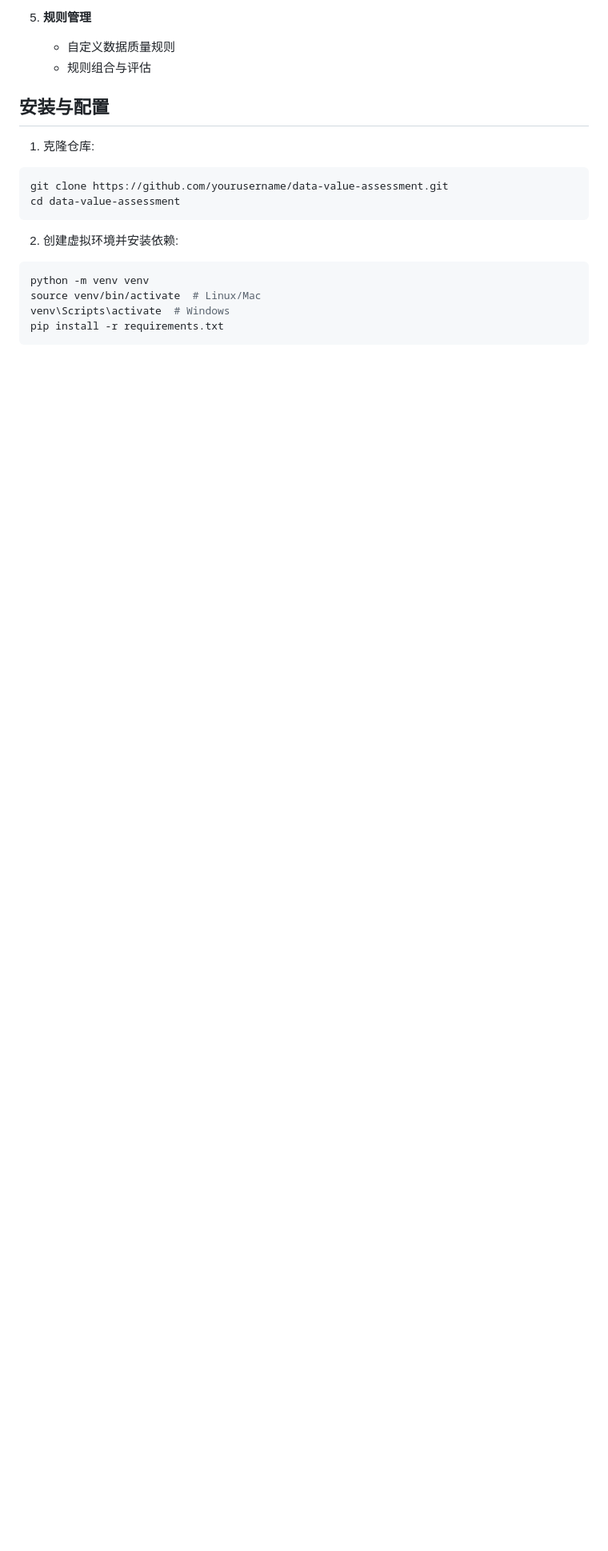
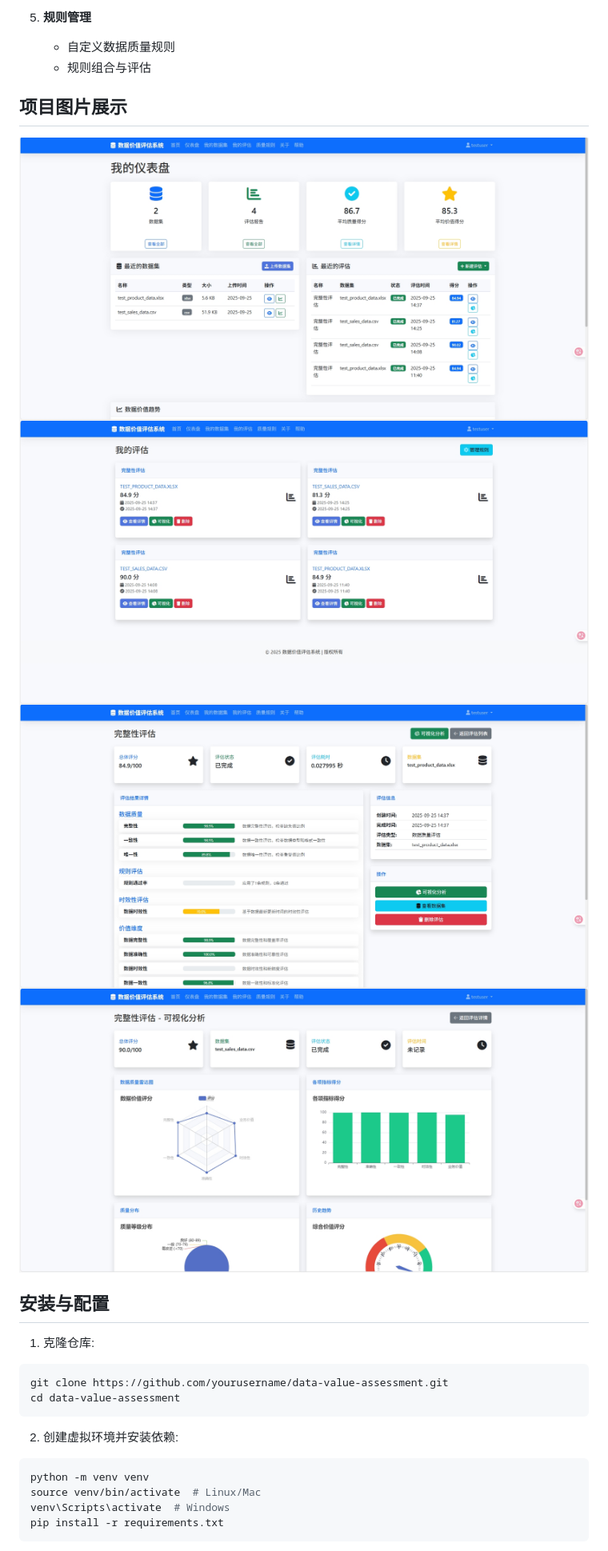
Before and after one commit to achen5055/data-value-assessment, a Markdown page: README.md, the part around the change printed below. Shown: that part at 80% size. Drawn GitHub-style; pictures changed too: images/1.jpg (added), images/2.jpg (added), images/3.jpg (added); blank space fills up the shorter version.

Commit message:
完善文档

```diff
--- a/README.md
+++ b/README.md
@@ -37,6 +37,12 @@
 5. **规则管理**
    - 自定义数据质量规则
    - 规则组合与评估
+
+## 项目图片展示
+![images1](./images/1.jpg)
+![images2](./images/2.jpg)
+![images3](./images/3.jpg)
+![images4](./images/4.jpg)
 
 ## 安装与配置
 
```
Also changed, not shown: other parts of README.md (+2 -0 lines).
